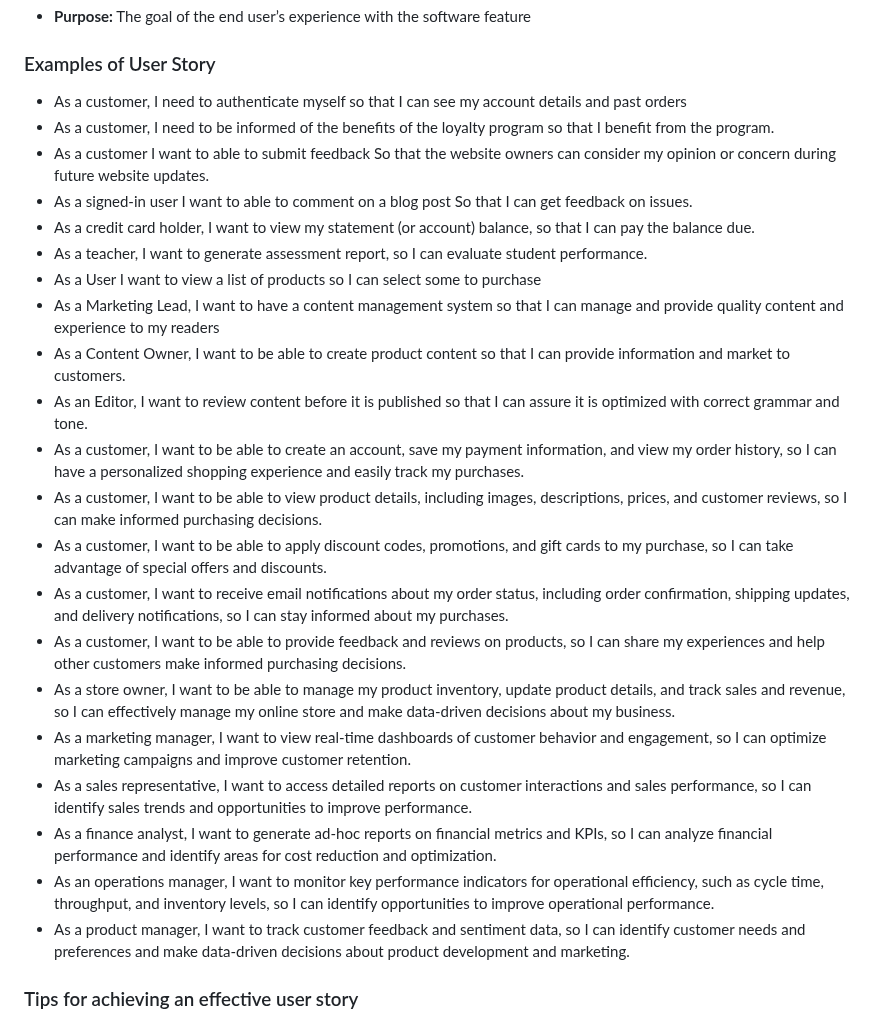
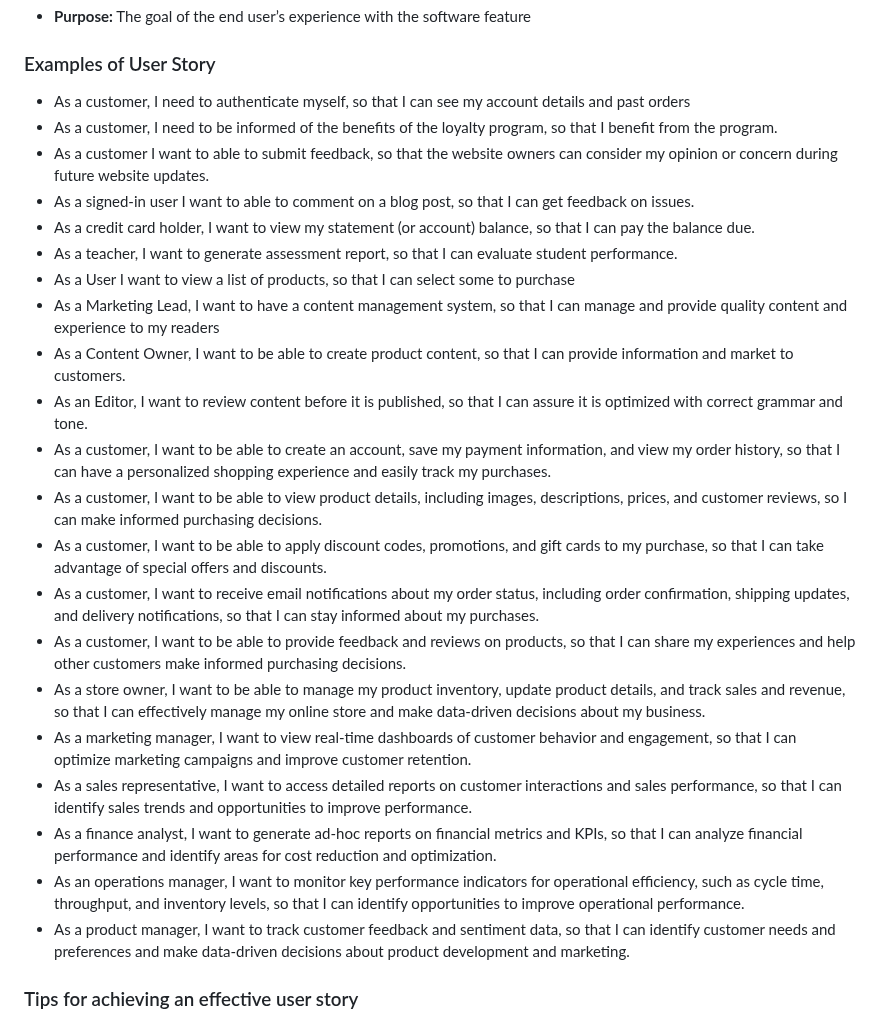
Before and after one commit to RaviTambade/SDM, a Markdown page: UserStory.md, the part around the change. Drawn GitHub-style.

```diff
--- a/UserStory.md
+++ b/UserStory.md
@@ -22,27 +22,27 @@ Following the format:
 * <b>Purpose:</b> The goal of the end user’s experience with the software feature
 
 ### Examples of User Story
-* As a customer, I need to authenticate myself so that I can see my account details and past orders
-* As a customer, I need to be informed of the benefits of the loyalty program so that I benefit from the program.
-* As a customer I want to able to submit feedback So that the website owners can consider my opinion or concern during future website updates.
-* As a signed-in user I want to able to comment on a blog post So that I can get feedback on issues.
+* As a customer, I need to authenticate myself, so that I can see my account details and past orders
+* As a customer, I need to be informed of the benefits of the loyalty program, so that I benefit from the program.
+* As a customer I want to able to submit feedback, so that the website owners can consider my opinion or concern during future website updates.
+* As a signed-in user I want to able to comment on a blog post, so that I can get feedback on issues.
 * As a credit card holder, I want to view my statement (or account) balance, so that I can pay the balance due.
-* As a teacher, I want to generate assessment report, so I can evaluate student performance.
-* As a User I want to view a list of products so I can select some to purchase
-* As a Marketing Lead, I want to have a content management system so that I can manage and provide quality content and experience to my readers
-* As a Content Owner, I want to be able to create product content so that I can provide information and market to customers.
-* As an Editor, I want to review content before it is published so that I can assure it is optimized with correct grammar and tone.
-* As a customer, I want to be able to create an account, save my payment information, and view my order history, so I can have a personalized shopping experience and easily track my purchases.
+* As a teacher, I want to generate assessment report, so that I can evaluate student performance.
+* As a User I want to view a list of products, so that I can select some to purchase
+* As a Marketing Lead, I want to have a content management system, so that I can manage and provide quality content and experience to my readers
+* As a Content Owner, I want to be able to create product content, so that I can provide information and market to customers.
+* As an Editor, I want to review content before it is published, so that I can assure it is optimized with correct grammar and tone.
+* As a customer, I want to be able to create an account, save my payment information, and view my order history, so that I can have a personalized shopping experience and easily track my purchases.
 * As a customer, I want to be able to view product details, including images, descriptions, prices, and customer reviews, so I can make informed purchasing decisions.
-* As a customer, I want to be able to apply discount codes, promotions, and gift cards to my purchase, so I can take advantage of special offers and discounts.
-* As a customer, I want to receive email notifications about my order status, including order confirmation, shipping updates, and delivery notifications, so I can stay informed about my purchases.
-* As a customer, I want to be able to provide feedback and reviews on products, so I can share my experiences and help other customers make informed purchasing decisions.
-* As a store owner, I want to be able to manage my product inventory, update product details, and track sales and revenue, so I can effectively manage my online store and make data-driven decisions about my business.
-* As a marketing manager, I want to view real-time dashboards of customer behavior and engagement, so I can optimize marketing campaigns and improve customer retention.
-* As a sales representative, I want to access detailed reports on customer interactions and sales performance, so I can identify sales trends and opportunities to improve performance.
-* As a finance analyst, I want to generate ad-hoc reports on financial metrics and KPIs, so I can analyze financial performance and identify areas for cost reduction and optimization.
-* As an operations manager, I want to monitor key performance indicators for operational efficiency, such as cycle time, throughput, and inventory levels, so I can identify opportunities to improve operational performance.
-* As a product manager, I want to track customer feedback and sentiment data, so I can identify customer needs and preferences and make data-driven decisions about product development and marketing.
+* As a customer, I want to be able to apply discount codes, promotions, and gift cards to my purchase, so that I can take advantage of special offers and discounts.
+* As a customer, I want to receive email notifications about my order status, including order confirmation, shipping updates, and delivery notifications, so that I can stay informed about my purchases.
+* As a customer, I want to be able to provide feedback and reviews on products, so that I can share my experiences and help other customers make informed purchasing decisions.
+* As a store owner, I want to be able to manage my product inventory, update product details, and track sales and revenue, so that I can effectively manage my online store and make data-driven decisions about my business.
+* As a marketing manager, I want to view real-time dashboards of customer behavior and engagement, so that I can optimize marketing campaigns and improve customer retention.
+* As a sales representative, I want to access detailed reports on customer interactions and sales performance, so that I can identify sales trends and opportunities to improve performance.
+* As a finance analyst, I want to generate ad-hoc reports on financial metrics and KPIs, so that I can analyze financial performance and identify areas for cost reduction and optimization.
+* As an operations manager, I want to monitor key performance indicators for operational efficiency, such as cycle time, throughput, and inventory levels, so that I can identify opportunities to improve operational performance.
+* As a product manager, I want to track customer feedback and sentiment data, so that I can identify customer needs and preferences and make data-driven decisions about product development and marketing.
 
 
 ### Tips for achieving an effective user story
```
